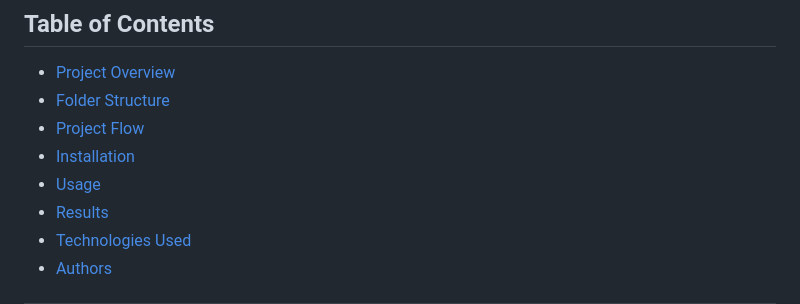
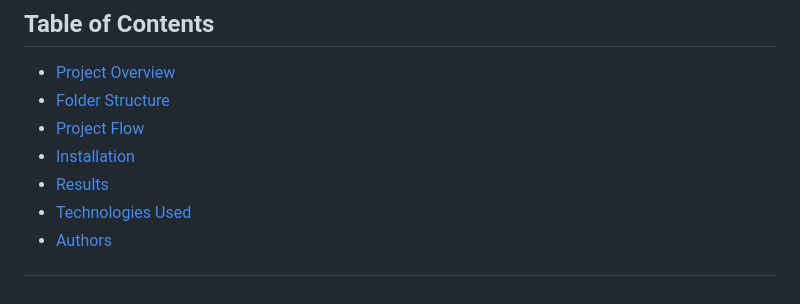
Before and after one commit to sharmila-36/Intel_Project_Gistify, a Markdown page: README.md, the part around the change. GitHub-like rendering.

```diff
--- a/README.md
+++ b/README.md
@@ -10,7 +10,6 @@
 - [Folder Structure](#folder-structure)
 - [Project Flow](#project-flow)
 - [Installation](#installation)
-- [Usage](#usage)
 - [Results](#results)
 - [Technologies Used](#technologies-used)
 - [Authors](#authors)
```
